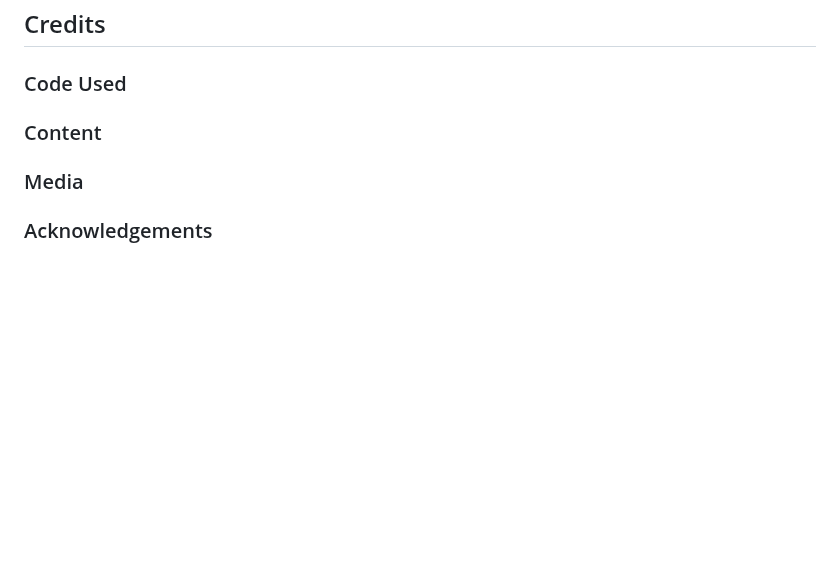
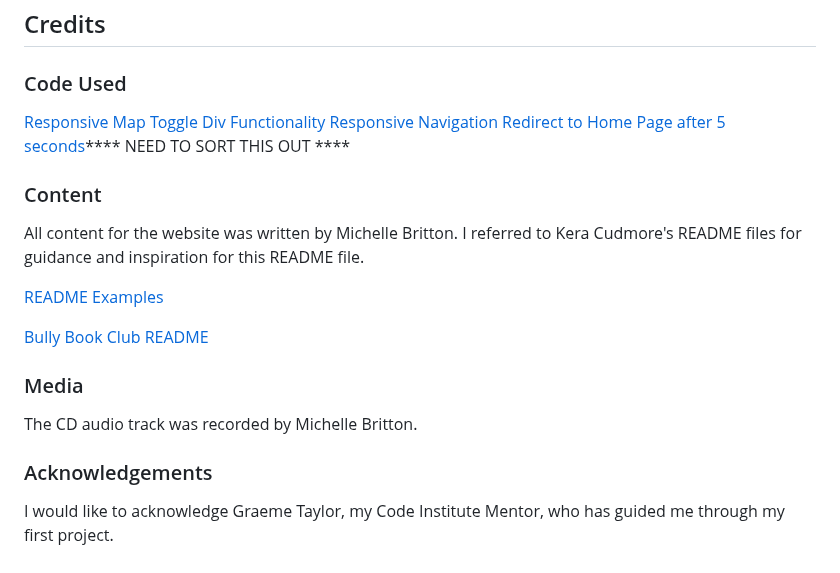
Before and after one commit to MichelleBritton/michellebrittonhypnotherapy, a Markdown page: README.md, the part around the change. Rendered like a GitHub page; blank space fills up the shorter version.

Commit message:
Add credits section

```diff
--- a/README.md
+++ b/README.md
@@ -463,16 +463,24 @@ To test the site, I followed the following steps:
 ## Credits
 
 ### Code Used
-
-
+[Responsive Map](https://blog.duda.co/responsive-google-maps-for-your-website)
+[Toggle Div Functionality](https://www.w3schools.com/howto/howto_js_toggle_hide_show.asp)
+[Responsive Navigation](https://www.w3schools.com/howto/howto_js_sidenav.asp)
+[Redirect to Home Page after 5 seconds]()**** NEED TO SORT THIS OUT ****
 
 ### Content
 
+All content for the website was written by Michelle Britton.
+I referred to Kera Cudmore's README files for guidance and inspiration for this README file.
 
+[README Examples](https://github.com/kera-cudmore/readme-examples/blob/main/milestone1-testing.md)
+
+[Bully Book Club README](https://github.com/kera-cudmore/Bully-Book-Club/blob/main/README.md)
 
 ### Media
 
-
-
+The CD audio track was recorded by Michelle Britton.
 
 ### Acknowledgements
+
+I would like to acknowledge Graeme Taylor, my Code Institute Mentor, who has guided me through my first project.
```
